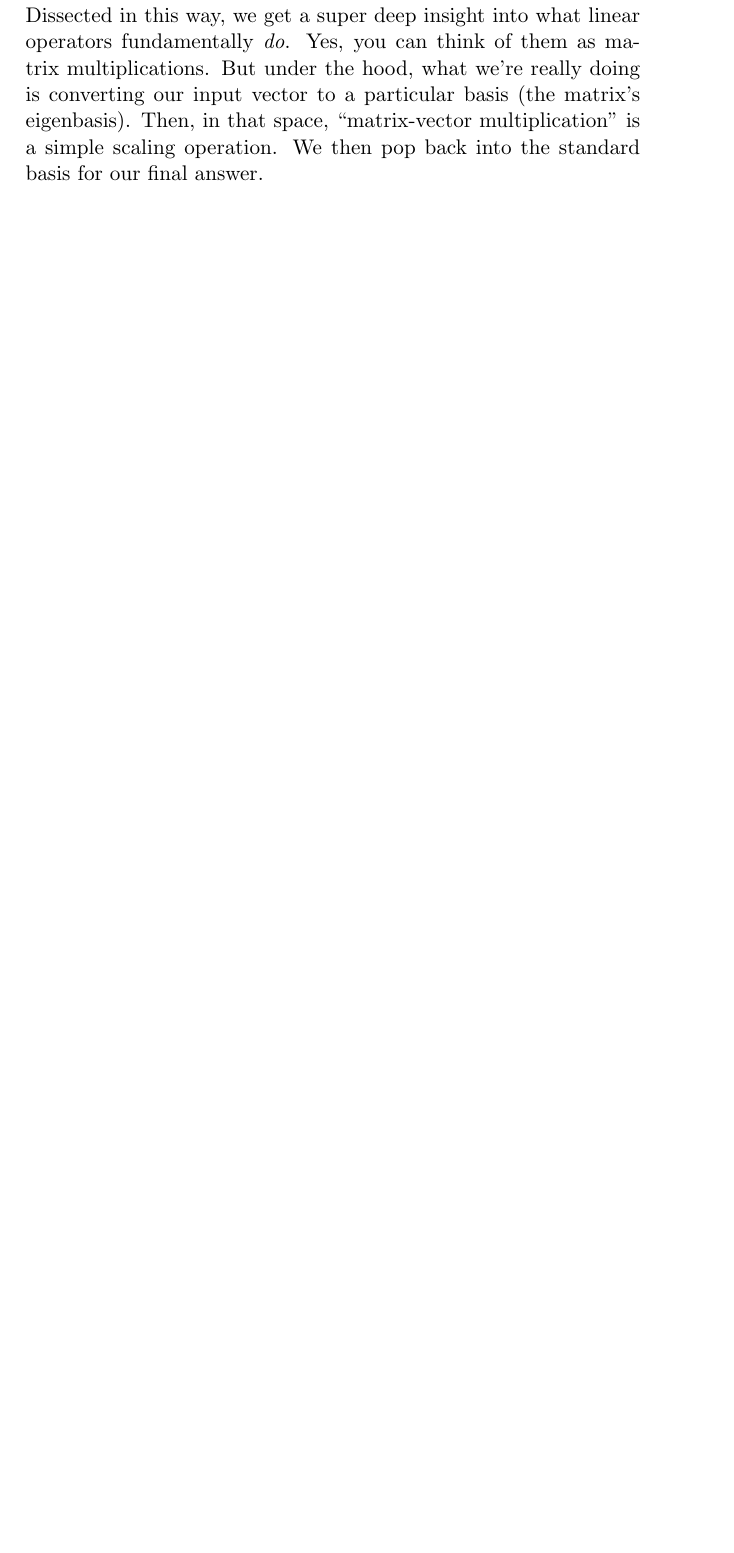
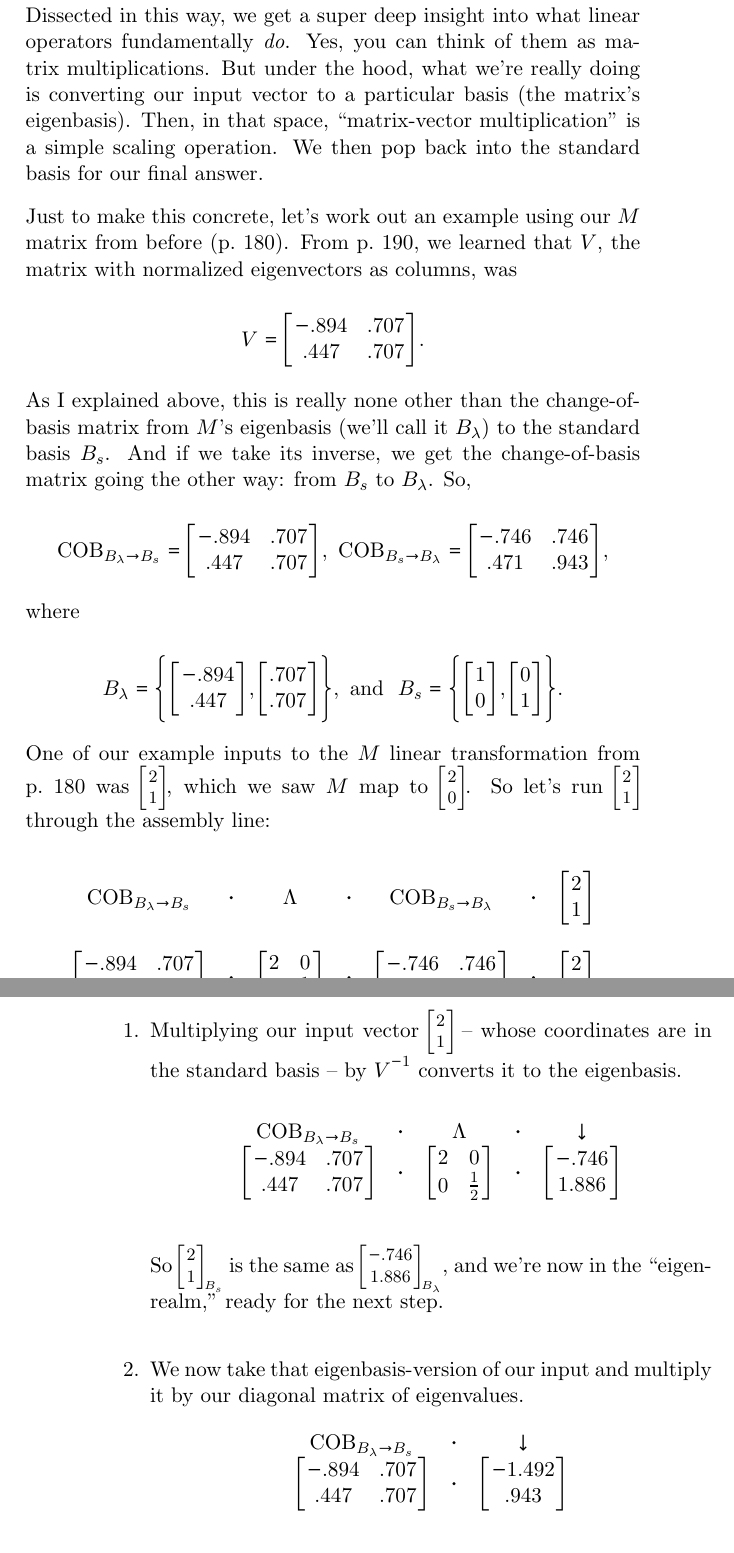
Before and after one commit to divilian/quick-steep-climb, a LaTeX thesis (quick.tex, which reads eigen.tex): part of page 198 of 203 before the commit and two parts of pages 198 and 199 of 205 after it, the two joined at a grey line, cut so that both start at the same text, the shorter picture padded with empty space. Compiled offline with pdfLaTeX.

Commit message:
Finish Spectral Theorem section.

```diff
--- a/eigen.tex
+++ b/eigen.tex
@@ -1013,4 +1017,149 @@ space, ``matrix-vector multiplication'' is a simple scaling operation. We then
 pop back into the standard basis for our final answer.
 
 \smallskip
-\index{orchard}
+
+Just to make this concrete, let's work out an example using our $M$ matrix from
+before (p.~\pageref{mmatrix}). From p.~\pageref{mmatrixST}, we learned that
+$V$, the matrix with normalized eigenvectors as columns, was
+
+\vspace{-.15in}
+\begin{align*}
+V = \begin{bmatrix}
+-.894 & .707 \\
+.447 & .707 \\
+\end{bmatrix}.
+\end{align*}
+\vspace{-.15in}
+
+As I explained above, this is really none other than the change-of-basis matrix
+from $M$'s eigenbasis (we'll call it $B_\lambda$) to the standard basis $B_s$.
+And if we take its inverse, we get the change-of-basis matrix going the other
+way: from $B_s$ to $B_\lambda$. So,
+
+\vspace{-.15in}
+\begin{align*}
+\textrm{COB}_{B_\lambda \rightarrow B_s} =
+\begin{bmatrix}
+-.894 & .707 \\
+.447 & .707 \\
+\end{bmatrix},\
+\textrm{COB}_{B_s \rightarrow B_\lambda} =
+\begin{bmatrix}
+-.746 & .746 \\
+.471 & .943 \\
+\end{bmatrix},
+\end{align*}
+\vspace{-.15in}
+
+where
+
+\vspace{-.15in}
+\begin{align*}
+B_\lambda = \Bigg\{
+\begin{bmatrix}
+-.894 \\
+.447 \\
+\end{bmatrix},
+\begin{bmatrix}
+.707 \\
+.707 \\
+\end{bmatrix} \Bigg\}, \ \textrm{and}\ \
+B_s = \Bigg\{
+\begin{bmatrix}
+1 \\
+0 \\
+\end{bmatrix},
+\begin{bmatrix}
+0 \\
+1 \\
+\end{bmatrix} \Bigg\}.
+\end{align*}
+\vspace{-.15in}
+
+One of our example inputs to the $M$ linear transformation from
+p.~\pageref{thatExample} was {\footnotesize $\begin{bmatrix} 2 \\ 1
+\end{bmatrix}$}, which we saw $M$ map to {\footnotesize $\begin{bmatrix} 2 \\ 0
+\end{bmatrix}$}. So let's run {\footnotesize $\begin{bmatrix} 2 \\ 1
+\end{bmatrix}$} through the assembly line:
+
+\smallskip
+\begin{center}
+\begin{tabular}{CCCCCCC}
+\textrm{COB}_{B_\lambda \rightarrow B_s} & \cdot & \Lambda & \cdot &
+\textrm{COB}_{B_s \rightarrow B_\lambda} & \cdot &
+\begin{bmatrix} 2 \\ 1 \end{bmatrix}
+\\
+\\
+\begin{bmatrix}
+-.894 & .707 \\
+.447 & .707 \\
+\end{bmatrix}
+& \cdot &
+\begin{bmatrix}
+2 & 0 \\
+0 & \frac{1}{2} \\
+\end{bmatrix}
+& \cdot &
+\begin{bmatrix}
+-.746 & .746 \\
+.471 & .943 \\
+\end{bmatrix}
+& \cdot &
+\begin{bmatrix}
+2 \\
+1 \\
+\end{bmatrix}
+\end{tabular}
+\end{center}
+\smallskip
+
+\begin{enumerate}
+\itemsep1.5em
+
+\item Multiplying our input vector {\footnotesize $\begin{bmatrix} 2 \\ 1
+\end{bmatrix}$} -- whose coordinates are in the standard basis -- by $V^{-1}$
+converts it to the eigenbasis.
+
+\begin{center}
+\begin{tabular}{CCCCC}
+\textrm{COB}_{B_\lambda \rightarrow B_s} & \cdot & \Lambda & \cdot & \downarrow \\
+\begin{bmatrix}
+-.894 & .707 \\
+.447 & .707 \\
+\end{bmatrix}
+& \cdot &
+\begin{bmatrix}
+2 & 0 \\
+0 & \frac{1}{2} \\
+\end{bmatrix}
+& \cdot &
+\begin{bmatrix}
+-.746 \\
+1.886 \\
+\end{bmatrix}
+\end{tabular}
+\end{center}
+\smallskip
+
+So {\footnotesize $\begin{bmatrix} 2 \\ 1 \end{bmatrix}_{B_s}$} is the same as
+{\footnotesize $\begin{bmatrix} -.746 \\ 1.886 \end{bmatrix}_{B_\lambda}$}, and
+we're now in the ``eigenrealm,'' ready for the next step.
+
+\item We now take that eigenbasis-version of our input and multiply it by
+our diagonal matrix of eigenvalues.
+
+\vspace{-.1in}
+\begin{center}
+\begin{tabular}{CCC}
+\textrm{COB}_{B_\lambda \rightarrow B_s} & \cdot & \downarrow \\
+\begin{bmatrix}
+-.894 & .707 \\
+.447 & .707 \\
+\end{bmatrix}
+& \cdot &
+\begin{bmatrix}
+-1.492 \\
+.943 \\
+\end{bmatrix}
+\end{tabular}
+\end{center}
@@ -1017,3 +1189,6 @@ pop back into the standard basis for our final answer.
+\end{enumerate}
+
+\pagebreak
 
 This is seriously one of the most beautiful things I've seen in all of
 mathematics. It reminds me of an apple tree orchard. When you're wandering
```
Also changed, not shown: eigen.tex (62 more changed lines).
